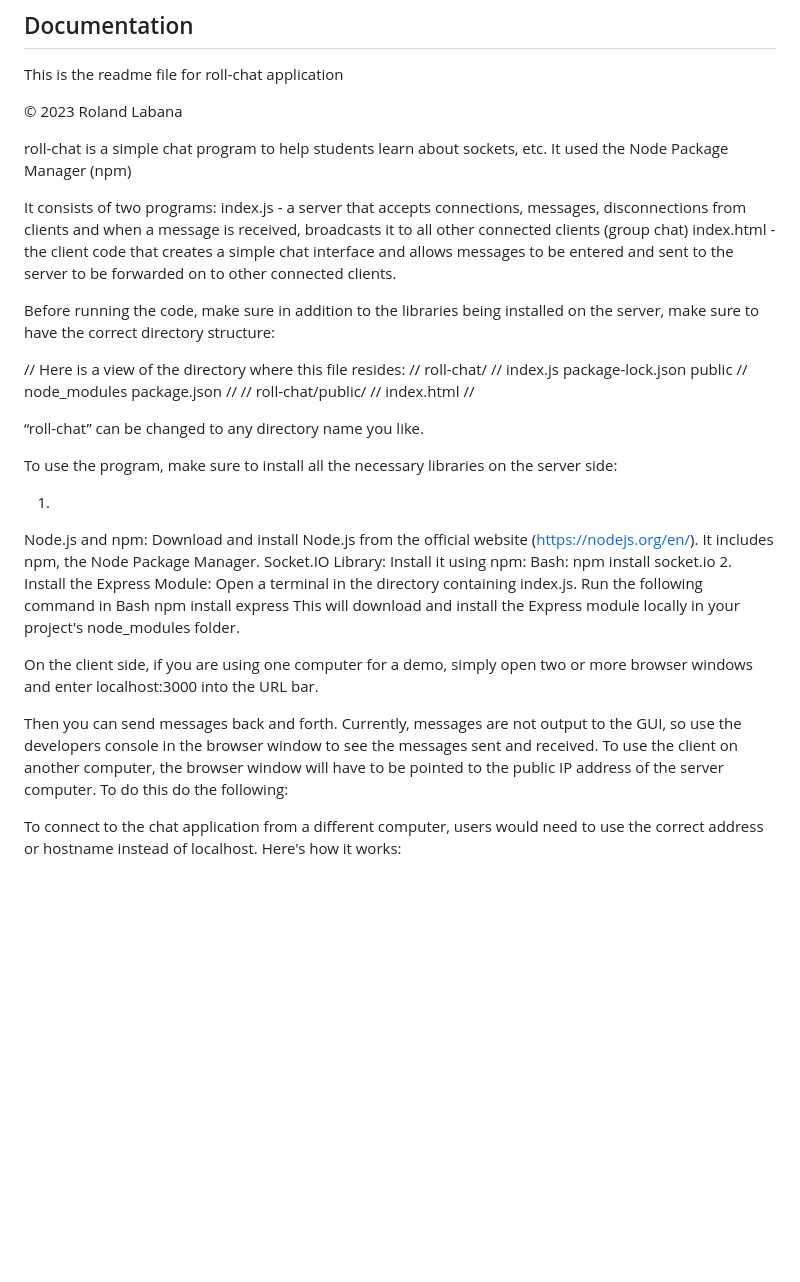
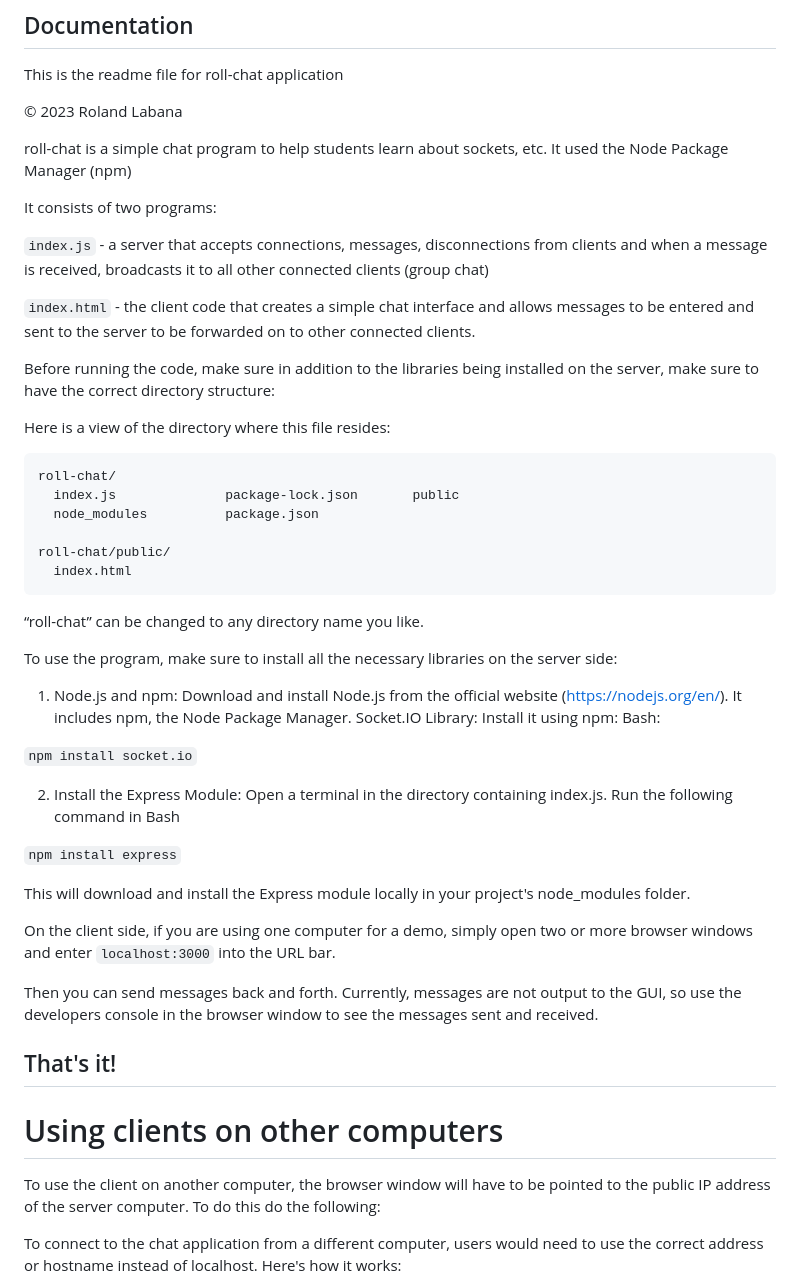
Before and after one commit to rolandlabana/roll-chat, a Markdown page: README.md, the part around the change printed below. Drawn GitHub-style; blank space fills up the shorter version.

Commit message:
Update README.md
better formatting

````diff
--- a/README.md
+++ b/README.md
@@ -14,40 +14,53 @@ This is the readme file for roll-chat application
 roll-chat is a simple chat program to help students learn about sockets, etc. It used the Node Package Manager (npm)
 
 It consists of two programs:
-index.js - a server that accepts connections, messages, disconnections from clients and when a message is received, broadcasts it to all other connected clients (group chat)
-index.html - the client code that creates a simple chat interface and allows messages to be entered and sent to the server to be forwarded on to other connected clients.
+
+`index.js` - a server that accepts connections, messages, disconnections from clients and when a message is received, broadcasts it to all other connected clients (group chat)
+
+`index.html` - the client code that creates a simple chat interface and allows messages to be entered and sent to the server to be forwarded on to other connected clients.
+
 
 
 Before running the code, make sure in addition to the libraries being installed on the server, make sure to have the correct directory structure:
 
-// Here is a view of the directory where this file resides:
-// roll-chat/
-// 	index.js             	package-lock.json       public
-// 	node_modules         	package.json
-//
-// roll-chat/public/
-//	index.html
-//
+Here is a view of the directory where this file resides:
+
+```
+roll-chat/
+  index.js             	package-lock.json       public
+  node_modules         	package.json
+
+roll-chat/public/
+  index.html
+```
 
 “roll-chat” can be changed to any directory name you like.
 
 To use the program, make sure to install all the necessary libraries on the server side:
 
-1.
-Node.js and npm: Download and install Node.js from the official website (https://nodejs.org/en/). It includes npm, the Node Package Manager.
+1. Node.js and npm: Download and install Node.js from the official website (https://nodejs.org/en/). It includes npm, the Node Package Manager.
 Socket.IO Library: Install it using npm:
 Bash:
-npm install socket.io
-2.
-Install the Express Module:
+
+``npm install socket.io``
+
+2. Install the Express Module:
 Open a terminal in the directory containing index.js.
 Run the following command in Bash
-npm install express
+
+``npm install express``
+
 This will download and install the Express module locally in your project's node_modules folder.
 
-On the client side, if you are using one computer for a demo, simply open two or more browser windows and enter localhost:3000 into the URL bar.
+On the client side, if you are using one computer for a demo, simply open two or more browser windows and enter `localhost:3000` into the URL bar.
 
-Then you can send messages back and forth. Currently, messages are not output to the GUI, so use the developers console in the browser window to see the messages sent and received.
+Then you can send messages back and forth.
+Currently, messages are not output to the GUI, so use the developers console in the browser window to see the messages sent and received.
+
+## That's it!
+
+
+# Using clients on other computers
 To use the client on another computer, the browser window will have to be pointed to the public IP address of the server computer. To do this do the following:
 
 To connect to the chat application from a different computer, users would need to use the correct address or hostname instead of localhost. Here's how it works:
````
Also changed, not shown: other parts of README.md (+1 -1 lines).
